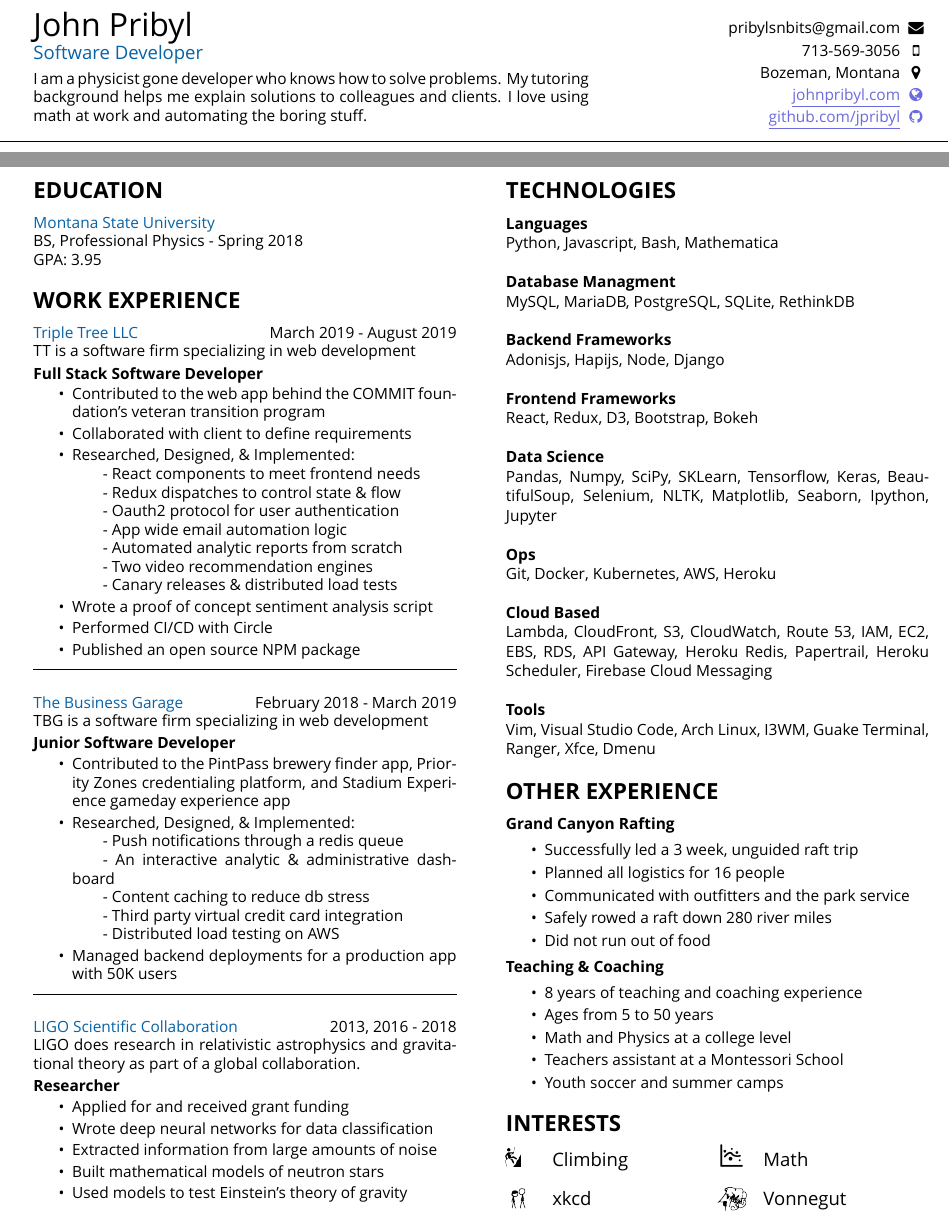
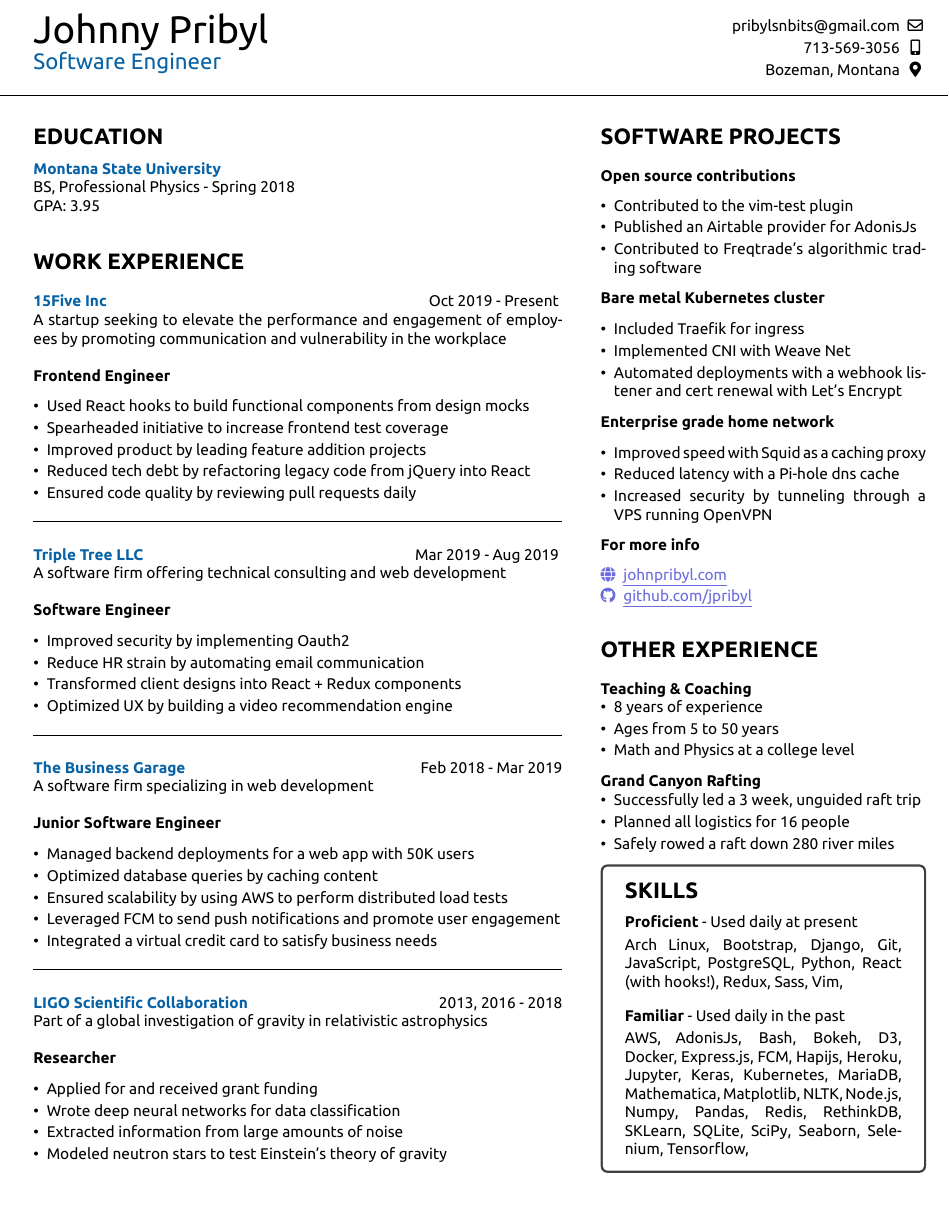
Before and after one commit to jpribyl/resume, a LaTeX CV (resume.tex, which reads resume.cls): two parts of pages 1 and 2 of 2 before the commit and part of the page after it, the two joined at a grey line, cut so that both start at the same text, the shorter picture padded with empty space. Compiled offline with XeLaTeX; a missing font is replaced by an installed copy or a similar font.

Commit message:
Update resume with 15Five

```diff
--- a/resume.cls
+++ b/resume.cls
@@ -5,7 +5,7 @@
 \usepackage{amsfonts}
 
 %set margins
-\usepackage[margin=0.3in]{geometry}
+\usepackage[left=.3in, right=.3in, top=.25in, bottom=.3in]{geometry}
 \usepackage{multicol}
 \usepackage{scrextend}
 \usepackage{lipsum}% for demo only!
@@ -14,7 +14,7 @@
 \usepackage{fontspec}
 \setmainfont{Ubuntu}
 \usepackage{xcolor}
-\usepackage{fontawesome}
+\usepackage{fontawesome5}
 \usepackage[utf8]{inputenc}
 \usepackage[english]{babel}
 \usepackage[nodisplayskipstretch]{setspace}
@@ -65,3 +65,8 @@
 
 %allow for images
 \usepackage{graphicx}
+
+
+\setlist[itemize]{leftmargin=*}
+\setlength\itemsep{.2em}
+\usepackage{tcolorbox}
--- a/resume.tex
+++ b/resume.tex
@@ -4,179 +4,169 @@
     %%%%%%%%%%%%%%%%%%%%%%%%%%%%%%%%%%%%%%%%%%%%%%
     %introduction, contact info and elevator pitch
     %%%%%%%%%%%%%%%%%%%%%%%%%%%%%%%%%%%%%%%%%%%%%%
-    \noindent\begin{minipage}[t]{0.63\textwidth}
-        \vspace{-5mm}
-        {\par \huge John Pribyl}
-        {\par \large \textcolor{blue}{Software Developer}}
-        \vspace{4pt}
-        {\par I am a physicist gone developer who knows how to solve problems.
-        My tutoring background helps me explain solutions to colleagues and
-        clients. I love using math at work and automating the boring stuff.}
+    \noindent\begin{minipage}[t]{0.73\textwidth}
+        \vspace{-4mm}
+        {\par \Huge Johnny Pribyl}
+        {\par \Large \textcolor{blue}{Software Engineer}}
     \end{minipage}
-    \begin{minipage}[t]{0.35\textwidth}
+    \begin{minipage}[t]{0.25\textwidth}
         \setstretch{1.2}
         \begin{flushright}
             {\par \textcolor{black}{\href{mailto:pribylsnbits@gmail.com}{pribylsnbits@gmail.com}}}
             {\par 713-569-3056}
             {\par Bozeman, Montana}
-            {\par \textcolor{lavender}{\underline{\href{https://www.johnpribyl.com}{johnpribyl.com}}}}
-            {\par \textcolor{lavender}{\underline{\href{https://www.github.com/jpribyl}{github.com/jpribyl}}}}
         \end{flushright}
     \end{minipage}
     \begin{minipage}[t]{0.03\textwidth}
         \setstretch{1.2}
         \begin{center}
-            {\par \textcolor{black}\faEnvelope}
-            {\par \faMobile}
-            {\par \faMapMarker}
-            {\par \textcolor{lavender}\faGlobe}
-            {\par \textcolor{lavender}\faGithub}
+            {\par \faEnvelope[regular]}
+            {\par \faMobile*}
+            {\par \faMapMarker*}
         \end{center}
         \vspace{.01mm}
     \end{minipage}
-    \vspace{-3mm}
     \makebox[\linewidth]{\rule{\paperwidth}{0.2pt}}
-    \begin{minipage}[t]{0.48\textwidth}
-
+    \begin{minipage}[t]{0.6\textwidth}
         {\section* {EDUCATION}}
-        \textcolor{blue}{Montana State University} \\
+        {\bf \textcolor{blue}{Montana State University}} \\
         BS, Professional Physics - Spring 2018\\
         GPA: 3.95
-
+        \vspace{1em}
         {\section* {WORK EXPERIENCE}}
-        \textcolor{blue}{Triple Tree LLC} {\hfill March 2019 - August 2019} \\
-        TT is a software firm specializing in web development
-        \begin{spacing}{1.2}
-            {\bf Full Stack Software Developer}
-        \end{spacing}
-        \vspace{-.5mm}
+        \vspace{.5em}
+        {\bf \textcolor{blue}{15Five Inc}} {\hfill Oct 2019 - Present}
+        { \par A startup seeking to elevate the performance and engagement of employees by promoting communication and vulnerability in the workplace}\\\\
+        {\bf Frontend Engineer}
+        \vspace{.8em}
         \begin{itemize}
-            \setlength\itemsep{.2em}
-            \item {Contributed to the web app behind the COMMIT foundation's veteran transition
-                program}
-            \item {Collaborated with client to define requirements}
-            \item {Researched, Designed, \& Implemented:}
-                \subitem{- React components to meet frontend needs}
-                \subitem{- Redux dispatches to control state \& flow}
-                \subitem{- Oauth2 protocol for user authentication}
-                \subitem{- App wide email automation logic}
-                \subitem{- Automated analytic reports from scratch}
-                \subitem{- Two video recommendation engines}
-                \subitem{- Canary releases \& distributed load tests }
-            \item {Wrote a proof of concept sentiment analysis script}
-            \item {Performed CI/CD with Circle}
-            \item {Published an open source NPM package}
+            \setlength\itemsep{-.2em}
+            \item {Used React hooks to build functional components from design mocks}
+            \item {Spearheaded initiative to increase frontend test coverage}
+            \item {Improved product by leading feature addition projects}
+            \item {Reduced tech debt by refactoring legacy code from jQuery into React}
+            \item {Ensured code quality by reviewing pull requests daily}
         \end{itemize}
 
         \vspace{-.5em}
         \rule{\textwidth}{0.1pt}
         \vspace{.1em}
 
-        \textcolor{blue}{The Business Garage} {\hfill February 2018 - March 2019} \\
-        TBG is a software firm specializing in web development
-        \begin{spacing}{1.2}
-            {\bf Junior Software Developer}
-        \end{spacing}
-        \vspace{-1mm}
+        {\bf \textcolor{blue}{Triple Tree LLC}} {\hfill Mar 2019 - Aug 2019}
+        { \par A software firm offering technical consulting and web development}\\\\
+        {\bf Software Engineer}
         \begin{itemize}
-            \setlength\itemsep{.2em}
-            \item {Contributed to the PintPass brewery finder app, Priority
-                Zones credentialing platform, and Stadium Experience
-            gameday experience app}
-            \item {Researched, Designed, \& Implemented:}
-                \subitem{- Push notifications through a redis queue}
-                \subitem{- An interactive analytic \& administrative dashboard}
-                \subitem{- Content caching to reduce db stress}
-                \subitem{- Third party virtual credit card integration}
-                \subitem{- Distributed load testing on AWS}
-            \item {Managed backend deployments for a production app with 50K users}
+            \setlength\itemsep{-.2em}
+            \item {Improved security by implementing Oauth2}
+            \item {Reduce HR strain by automating email communication}
+            \item {Transformed client designs into React + Redux components}
+            \item {Optimized UX by building a video recommendation engine}
         \end{itemize}
 
         \vspace{-.5em}
         \rule{\textwidth}{0.1pt}
         \vspace{.1em}
 
-        \textcolor{blue}{LIGO Scientific Collaboration} {\hfill 2013, 2016 - 2018} \\
-        LIGO does research in relativistic astrophysics and gravitational
-        theory as part of a global collaboration.
-        \begin{spacing}{1.2}
+        {\bf \textcolor{blue}{The Business Garage}} {\hfill Feb 2018 - Mar 2019}
+        {\par A software firm specializing in web development}\\\\
+        {\bf Junior Software Engineer}
+        \begin{itemize}
+            \setlength\itemsep{-.2em}
+            \item {Managed backend deployments for a web app with 50K users}
+            \item {Optimized database queries by caching content}
+            \item {Ensured scalability by using AWS to perform distributed load tests}
+            \item {Leveraged FCM to send push notifications and promote user engagement}
+            \item {Integrated a virtual credit card to satisfy business needs}
+        \end{itemize}
+
+        \vspace{-.5em}
+        \rule{\textwidth}{0.1pt}
+        \vspace{.1em}
+
+        {\bf\textcolor{blue}{LIGO Scientific Collaboration}} {\hfill 2013, 2016 - 2018}
+        {\par Part of a global investigation of gravity in relativistic astrophysics}\\\\
         {\bf Researcher}
-        \end{spacing}
-        \vspace{-1mm}
         \begin{itemize}
-            \setlength\itemsep{.2em}
+            \setlength\itemsep{-.2em}
             \item {Applied for and received grant funding}
             \item {Wrote deep neural networks for data classification}
             \item {Extracted information from large amounts of noise}
-            \item {Built mathematical models of neutron stars}
-            \item {Used models to test Einstein’s theory of gravity}
+            \item {Modeled neutron stars to test Einstein’s theory of gravity}
+        \end{itemize}
+    \end{minipage}
+    \hspace{.3in}
+    \begin{minipage}[t]{0.369\textwidth}
+        {\section* {SOFTWARE PROJECTS}}
+        \vspace{.5em}
+
+        {\bf Open source contributions}
+        \vspace{.7em}
+        \begin{itemize}
+            \setlength\itemsep{-.2em}
+            \item {Contributed to the vim-test plugin}
+            \item {Published an Airtable provider for AdonisJs}
+            \item {Contributed to Freqtrade's algorithmic trading software}
         \end{itemize}
 
-    \end{minipage}
-    \hspace{10mm}
-    \begin{minipage}[t]{0.48\textwidth}
-        \begin{spacing}{1.05}
-        {\section* {TECHNOLOGIES}}
-        { \par \bf Languages }
-        { \par Python, Javascript, Bash, Mathematica}\\
-        { \par \bf Database Managment }
-        { \par MySQL, MariaDB, PostgreSQL, SQLite, RethinkDB}\\
-        { \par \bf Backend Frameworks }
-        { \par Adonisjs, Hapijs, Node, Django}\\
-        { \par \bf Frontend Frameworks}
-        { \par React, Redux, D3, Bootstrap, Bokeh}\\
-        { \par \bf Data Science}
-        { \par Pandas, Numpy, SciPy, SKLearn, Tensorflow, Keras,
-        BeautifulSoup, Selenium, NLTK, Matplotlib, Seaborn, Ipython, Jupyter}\\
-        { \par \bf Ops}
-        { \par Git, Docker, Kubernetes, AWS, Heroku}\\
-        { \par \bf Cloud Based}
-        { \par Lambda, CloudFront, S3, CloudWatch, Route 53, IAM, EC2, EBS,
-        RDS, API Gateway, Heroku Redis, Papertrail, Heroku Scheduler, Firebase
-        Cloud Messaging}\\
-        { \par \bf Tools }
-        { \par Vim, Visual Studio Code, Arch Linux, I3WM, Guake Terminal, Ranger, Xfce,
-        Dmenu}
+        {\bf Bare metal Kubernetes cluster}
+        \begin{itemize}
+            \setlength\itemsep{-.2em}
+            \item {Included Traefik for ingress}
+            \item {Implemented CNI with Weave Net}
+            \item {Automated deployments with a webhook listener and cert renewal with Let's Encrypt}
+        \end{itemize}
+
+
+        {\bf Enterprise grade home network}
+        \begin{itemize}
+            \setlength\itemsep{-.2em}
+            \item {Improved speed with Squid as a caching proxy}
+            \item {Reduced latency with a Pi-hole dns cache}
+            \item {Increased security by tunneling through a VPS running OpenVPN}
+        \end{itemize}
+
+        {\bf For more info}
+        \vspace{.7em}
+        {\par \textcolor{lavender}{\faGlobe\hspace{.5em}\underline{\href{http://www.johnpribyl.com}{johnpribyl.com}}}}
+        {\par \textcolor{lavender}{\faGithub\hspace{.5em}\underline{\href{http://www.github.com/jpribyl}{github.com/jpribyl}}}}
+
+        \vspace{-1em}
         {\section* {OTHER EXPERIENCE}}
+        \vspace{.5em}
+        {\par \bf Teaching \& Coaching}
+        \begin{itemize}
+          \setlength\itemsep{-.2em}
+          \item {8 years of experience}
+          \item {Ages from 5 to 50 years}
+          \item {Math and Physics at a college level}
+        \end{itemize}
         {\par \bf Grand Canyon Rafting}
-            \vspace{1.5mm}
+        \vspace{-.75em}
         \begin{itemize}
-                \setlength\itemsep{.2em}
+          \setlength\itemsep{-.2em}
           \item {Successfully led a 3 week, unguided raft trip}
-                \item{Planned all logistics for 16 people}
-                \item{Communicated with outfitters and the park service}
+          \item {Planned all logistics for 16 people}
           \item {Safely rowed a raft down 280 river miles}
-                \item {Did not run out of food}
         \end{itemize}
-            \vspace{1.5mm}
-            {\par \bf Teaching \& Coaching}
-            \vspace{1.5mm}
-            \begin{itemize}
-                \setlength\itemsep{.2em}
-                \item {8 years of teaching and coaching experience}
-                \item{Ages from 5 to 50 years}
-                \item{Math and Physics at a college level}
-                \item {Teachers assistant at a Montessori School}
-                \item {Youth soccer and summer camps}
-            \end{itemize}
-            \vspace{-7mm}
-        {\section* {INTERESTS}}
-    \begin{minipage}[t]{0.1\textwidth}
-        {\par \includegraphics[scale=.1]{climber}}\\
-        {\par \includegraphics[scale=.15]{xkcd}}
-    \end{minipage}
-    \begin{minipage}[t]{0.38\textwidth}
-        {\par \large Climbing}\\
-        {\par \large xkcd}
-    \end{minipage}
-    \begin{minipage}[t]{0.1\textwidth}
-        {\par \includegraphics[scale=.038]{math}}\\
-        {\par \includegraphics[scale=.2]{vonnegut}}
-    \end{minipage}
-    \begin{minipage}[t]{0.38\textwidth}
-        {\par \large Math }\\
-        {\par \large Vonnegut }
-    \end{minipage}
-    \end{spacing}
+        \begin{tcolorbox}[colback=white]
+        \vspace{-.8em}
+        {\section* {SKILLS}}
+        {\par \bf Proficient} - Used daily at present
+        \vspace{.25em}
+        \par {
+          Arch Linux, Bootstrap, Django, Git, JavaScript, PostgreSQL, Python,
+          React (with hooks!), Redux, Sass, Vim,
+        }
+        \vspace{1em}
+        {\par \bf Familiar} - Used daily in the past
+        \vspace{.25em}
+        \par {
+          AWS, AdonisJs, Bash, Bokeh, D3, Docker, Express.js, FCM,
+          Hapijs, Heroku, Jupyter, Keras, Kubernetes, MariaDB,
+          Mathematica, Matplotlib, NLTK, Node.js, Numpy, Pandas, Redis,
+          RethinkDB, SKLearn, SQLite, SciPy, Seaborn, Selenium,
+          Tensorflow,
+        }
+        \end{tcolorbox}
     \end{minipage}
 \end{document}
```
Also changed, not shown: Ubuntu-B.ttf (added), Ubuntu-BI.ttf (added), Ubuntu-C.ttf (added), Ubuntu-L.ttf (added), Ubuntu-LI.ttf (added), Ubuntu-M.ttf (added), Ubuntu-MI.ttf (added), Ubuntu-R.ttf (added), Ubuntu-RI.ttf (added), Ubuntu-Th.ttf (added), resume.pdf, 4 other files. Lines whose indentation alone changed are shown as unchanged.
